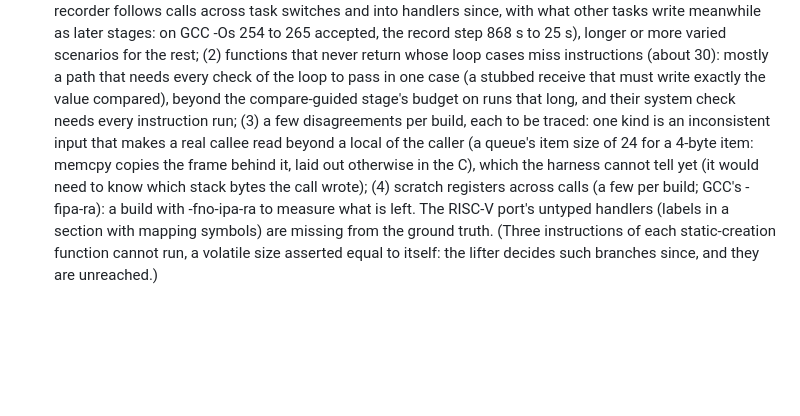
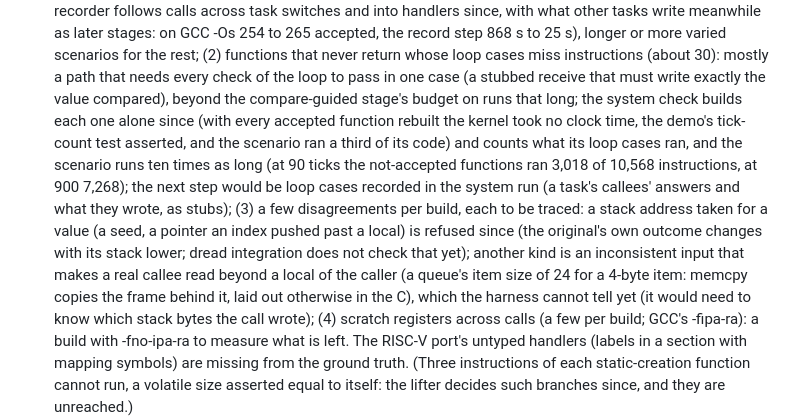
Before and after one commit to dwzg/dread, a Markdown page: docs/todo.md, the part around the change. GitHub-like rendering; blank space fills up the shorter version.

Commit message:
todo: the system check alone, the longer scenario, stack-dependent cases
Co-Authored-By: Claude Opus 5.5 <noreply@anthropic.com>
Claude-Session: https://claude.ai/code/session_019fMd8UBkSBhr2DMaxJZhqr

```diff
--- a/docs/todo.md
+++ b/docs/todo.md
@@ -343,9 +343,15 @@ repository holds the recipe only (CLAUDE.md, rule 1); builds and results live in
   868 s to 25 s), longer or more varied scenarios for the rest; (2) functions that never return whose loop cases miss instructions
   (about 30): mostly a path that needs every check of the loop to pass in one case (a stubbed receive
   that must write exactly the value compared), beyond the compare-guided stage's budget on runs that
-  long, and their system check needs every instruction run; (3) a few disagreements per build,
-  each to be traced: one kind is an inconsistent input that makes a real callee read beyond a
-  local of the caller (a queue's item size of 24 for a 4-byte item: memcpy copies the frame behind
+  long; the system check builds each one alone since (with every accepted function rebuilt the
+  kernel took no clock time, the demo's tick-count test asserted, and the scenario ran a third of its
+  code) and counts what its loop cases ran, and the scenario runs ten times as long (at 90 ticks the
+  not-accepted functions ran 3,018 of 10,568 instructions, at 900 7,268); the next step would be loop
+  cases recorded in the system run (a task's callees' answers and what they wrote, as stubs); (3) a few disagreements per build,
+  each to be traced: a stack address taken for a value (a seed, a pointer an index pushed past a
+  local) is refused since (the original's own outcome changes with its stack lower; dread
+  integration does not check that yet); another kind is an inconsistent input that makes a real
+  callee read beyond a local of the caller (a queue's item size of 24 for a 4-byte item: memcpy copies the frame behind
   it, laid out otherwise in the C), which the harness cannot tell yet (it would need to know which
   stack bytes the call wrote); (4) scratch
   registers across calls (a few per build; GCC's -fipa-ra): a build with -fno-ipa-ra to measure what
```
